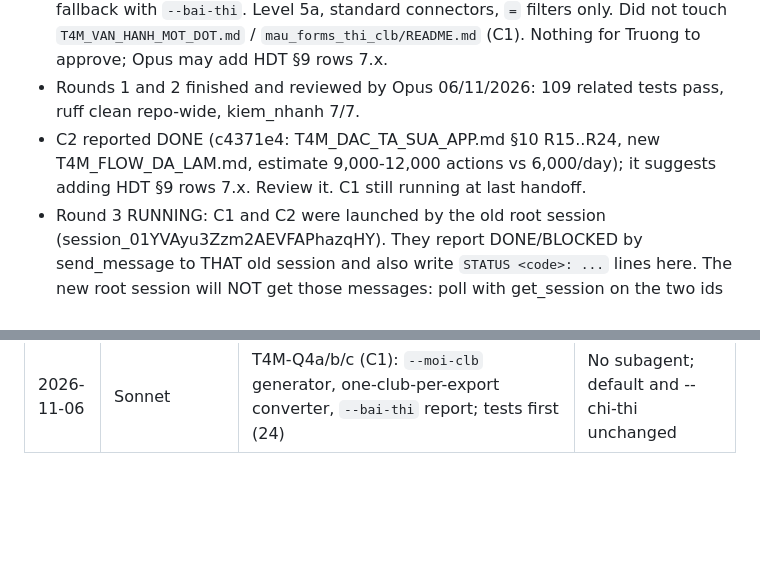
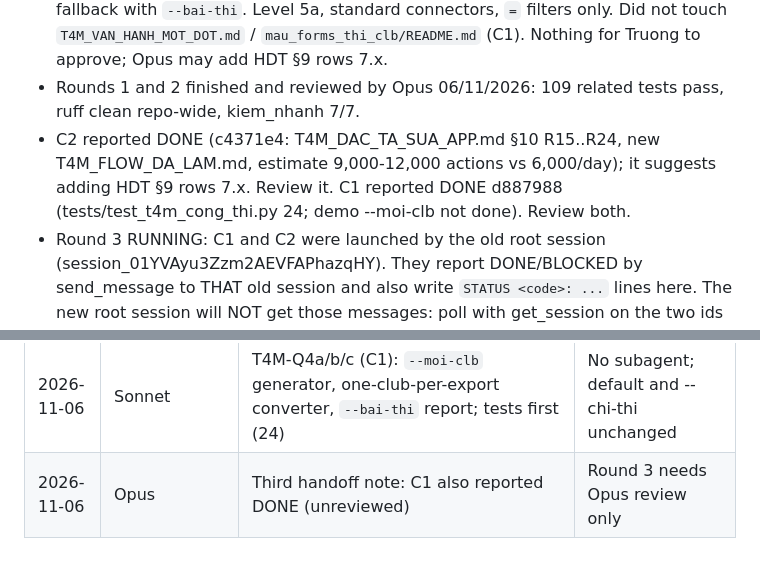
Before and after one commit to nguyenphanvantruong6969-arch/TESTING-DEV, a Markdown page: docs/phien/claude__upbeat-shannon-g5nnms.md, 2 parts joined by grey strips. Rendered like a GitHub page; blank space fills up the shorter version.

Commit message:
Bàn giao: C1 báo DONE (chưa soát); vòng 3 chỉ còn soát
Co-Authored-By: Claude Opus 5.5 <noreply@anthropic.com>
Claude-Session: https://claude.ai/code/session_01YVAyu3Zzm2AEVFAPhazqHY

```diff
--- a/docs/phien/claude__upbeat-shannon-g5nnms.md
+++ b/docs/phien/claude__upbeat-shannon-g5nnms.md
@@ -29,7 +29,7 @@ Plans: `docs/he_sinh_thai/T4M_KE_HOACH_NGHIEN_CUU.md` (research, NC-01..27, prom
 - STATUS T4M-M5: DONE (docs only, no tests). `T4M_DAC_TA_SUA_APP.md` §10 "Màn Thi tuyển" + requirements R15..R24 (pass/fail each; proposed HDT §9 rows 7.1-7.3 not yet added); new `T4M_FLOW_DA_LAM.md` (85 lines): one template flow per quiz form, service-account owner, request estimate 9,000-12,000 vs 6,000/day (ƯL), manual fallback with `--bai-thi`. Level 5a, standard connectors, `=` filters only. Did not touch `T4M_VAN_HANH_MOT_DOT.md` / `mau_forms_thi_clb/README.md` (C1). Nothing for Truong to approve; Opus may add HDT §9 rows 7.x.
 - Rounds 1 and 2 finished and reviewed by Opus 06/11/2026: 109 related tests pass, ruff clean repo-wide, kiem_nhanh 7/7.
 - C2 reported DONE (c4371e4: T4M_DAC_TA_SUA_APP.md §10 R15..R24, new T4M_FLOW_DA_LAM.md, estimate 9,000-12,000
-  actions vs 6,000/day); it suggests adding HDT §9 rows 7.x. Review it. C1 still running at last handoff.
+  actions vs 6,000/day); it suggests adding HDT §9 rows 7.x. Review it. C1 reported DONE d887988 (tests/test_t4m_cong_thi.py 24; demo --moi-clb not done). Review both.
 - Round 3 RUNNING: C1 and C2 were launched by the old root session (session_01YVAyu3Zzm2AEVFAPhazqHY). They report
   DONE/BLOCKED by send_message to THAT old session and also write `STATUS <code>: ...` lines here. The new root
   session will NOT get those messages: poll with get_session on the two ids above and read STATUS lines after git pull.
@@ -114,3 +114,4 @@ Plans: `docs/he_sinh_thai/T4M_KE_HOACH_NGHIEN_CUU.md` (research, NC-01..27, prom
 | 2026-11-06 | Sonnet | T4M-M5 (C2): Thi tuyển screen spec (§10, R15..R24) + "Đã làm" flow guide; docs only | No subagent; C1 files untouched |
 | 2026-11-06 | Opus | Second handoff note: C2 reported DONE (unreviewed); C1 running | No new work started |
 | 2026-11-06 | Sonnet | T4M-Q4a/b/c (C1): `--moi-clb` generator, one-club-per-export converter, `--bai-thi` report; tests first (24) | No subagent; default and --chi-thi unchanged |
+| 2026-11-06 | Opus | Third handoff note: C1 also reported DONE (unreviewed) | Round 3 needs Opus review only |
```
